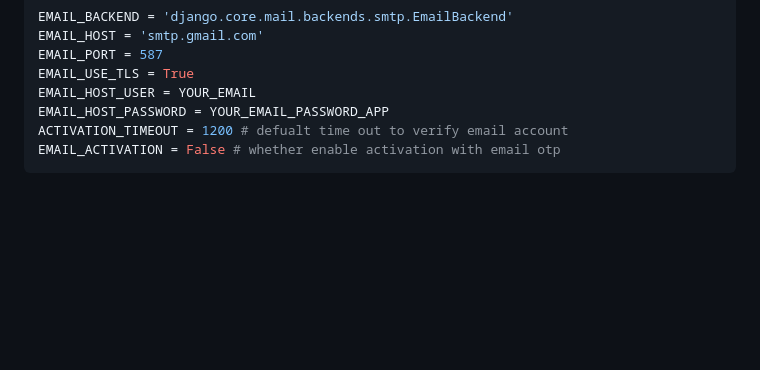
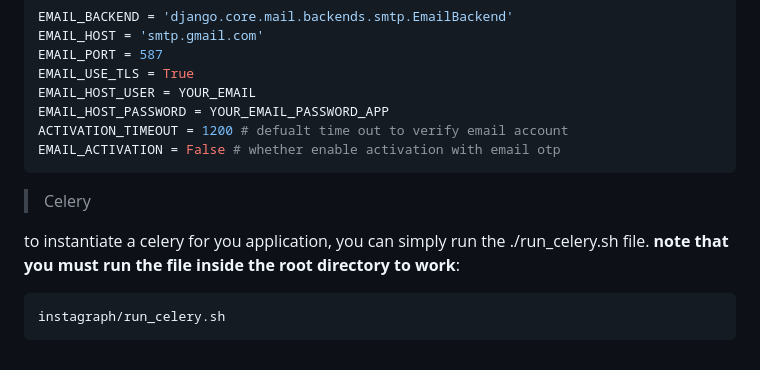
Before and after one commit to Armansaqarchi/instagraph, a Markdown page: README.md, the part around the change. Rendered like a GitHub page; blank space fills up the shorter version.

````diff
--- a/README.md
+++ b/README.md
@@ -143,3 +143,11 @@ EMAIL_HOST_PASSWORD = YOUR_EMAIL_PASSWORD_APP
 ACTIVATION_TIMEOUT = 1200 # defualt time out to verify email account
 EMAIL_ACTIVATION = False # whether enable activation with email otp
 ```
+
+> Celery
+
+to instantiate a celery for you application, you can simply run the ./run_celery.sh file.
+**note that you must run the file inside the root directory to work**:
+```md
+instagraph/run_celery.sh
+```
````
